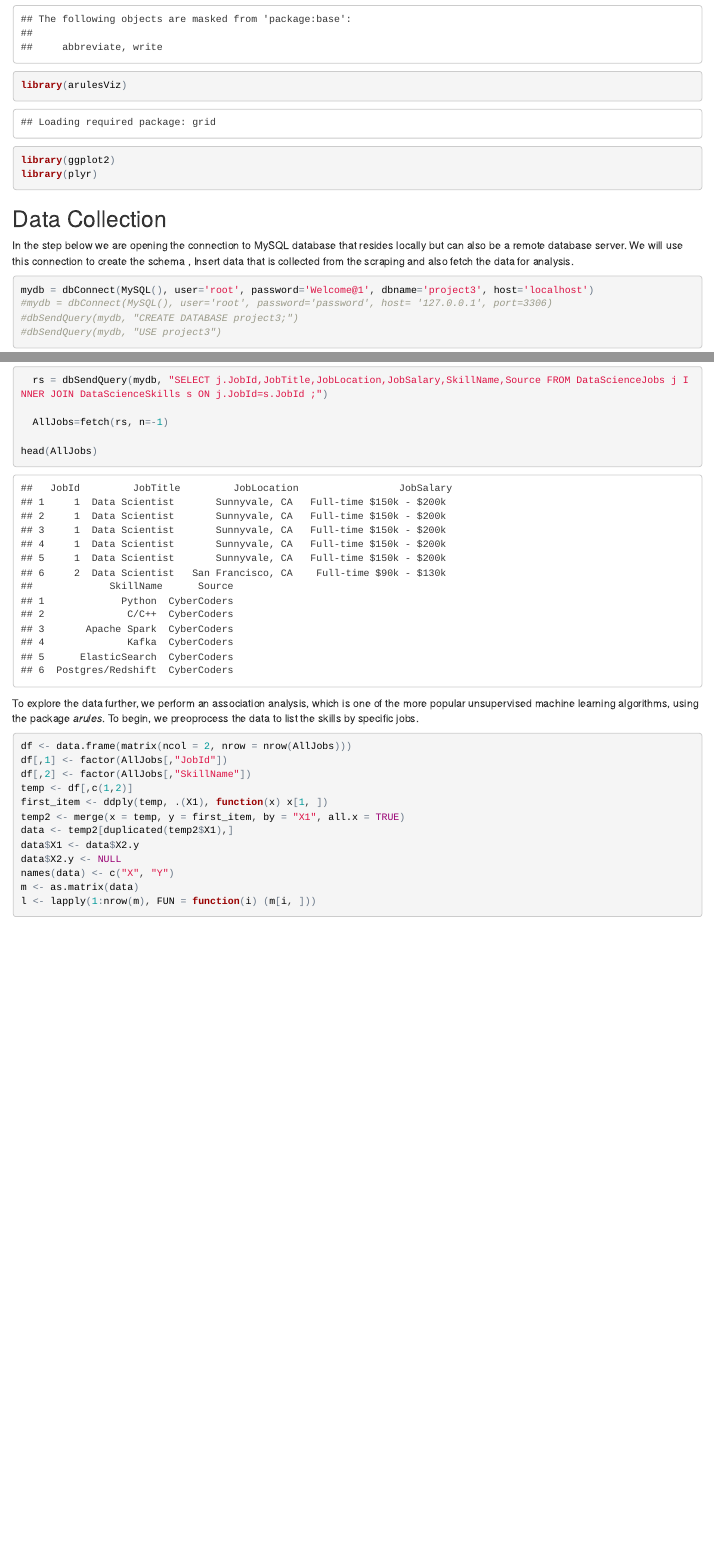
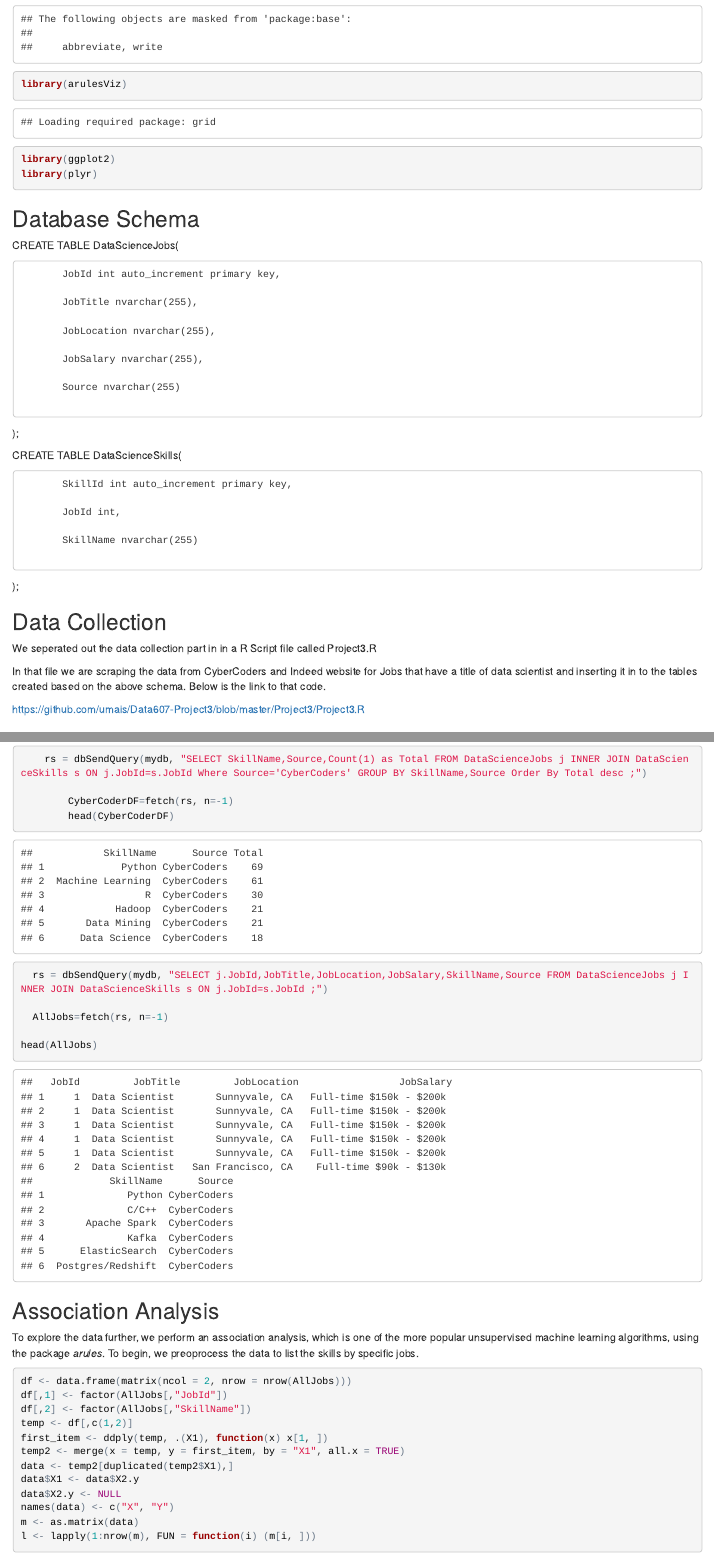
Before and after one commit to umais/Data607-Project3, an R Markdown document (Project3/Project3.Rmd): the page in a window 1100 px wide, from 780 px down before the commit and from 830 px down after it, so that both start at the same text, and a second part further down, joined at a grey line. The pictures show the output file Project3/Project3.html that the author committed with the source, opened offline.

Commit message:
Added Source

````diff
--- a/Project3/Project3.R
+++ b/Project3/Project3.R
@@ -141,3 +141,5 @@ url<- read_html('https://www.indeed.com/jobs?q=Data+Scientist&start=80')
 InsertIndeedData(url)
 url<- read_html('https://www.indeed.com/jobs?q=Data+Scientist&start=90')
 InsertIndeedData(url)
+
+dbGetQuery(mydb, "Update DataScienceSkills SET SkillName=TRIM(SkillName) WHERE SkillName like '%Python%'" )
--- a/Project3/Project3.Rmd
+++ b/Project3/Project3.Rmd
@@ -4,8 +4,8 @@ author: Umais Siddiqui,Neil Hwang, Michelle Mondy, Kalyanaraman Parthasarathy an
   Murali Kunissery
 date: "October 17, 2017"
 output:
+  pdf_document: default
   html_document: default
-  pdf_document: default
 ---
 
 ```{r setup, include=FALSE}
@@ -38,6 +42,39 @@ library(ggplot2)
 library(plyr)
 ```
 
+
+##Database Schema
+
+CREATE TABLE DataScienceJobs(
+
+
+           JobId int auto_increment primary key,
+
+           JobTitle nvarchar(255),
+
+           JobLocation nvarchar(255),
+
+           JobSalary nvarchar(255),
+
+           Source nvarchar(255)
+
+);
+
+
+CREATE TABLE DataScienceSkills(
+
+           SkillId int auto_increment primary key,
+
+           JobId int,
+
+           SkillName nvarchar(255)
+
+);
+
 ##Data Collection
 
-In the step below we are opening the connection to MySQL database that resides locally but can also be a remote database server. We will use this connection to create the schema , Insert data that is collected from the scraping and also fetch the data for analysis.
+We seperated out the data collection part in in a R Script file called Project3.R
+
+In that file we are scraping the data from CyberCoders and Indeed website for Jobs that have a title of data scientist and inserting it in to the tables created based on the above schema. Below is the link to that code.
+
+https://github.com/umais/Data607-Project3/blob/master/Project3/Project3.R
@@ -76,3 +131,8 @@ We will be retrieving the data inserted in previous step and perfomring some dow
+```{r}
+    rs = dbSendQuery(mydb, "SELECT SkillName,Source,Count(1) as Total FROM DataScienceJobs j INNER JOIN DataScienceSkills s ON j.JobId=s.JobId Where Source='CyberCoders' GROUP BY SkillName,Source Order By Total desc ;")
+
+        CyberCoderDF=fetch(rs, n=-1)
+        head(CyberCoderDF)
 
   rs = dbSendQuery(mydb, "SELECT j.JobId,JobTitle,JobLocation,JobSalary,SkillName,Source FROM DataScienceJobs j INNER JOIN DataScienceSkills s ON j.JobId=s.JobId ;")
 
@@ -80,6 +140,8 @@ We will be retrieving the data inserted in previous step and perfomring some dow
 
 head(AllJobs)
 ```
+
+##Association Analysis
 
 To explore the data further, we perform an association analysis, which is one of the more popular unsupervised machine learning algorithms, using the package *arules*.
 To begin, we preoprocess the data to list the skills by specific jobs.
````
Also changed, not shown: Project3/Project3.html, Project3/Project3.pdf, Project3/Project3.Rmd (57 more changed lines), 1 other file.
